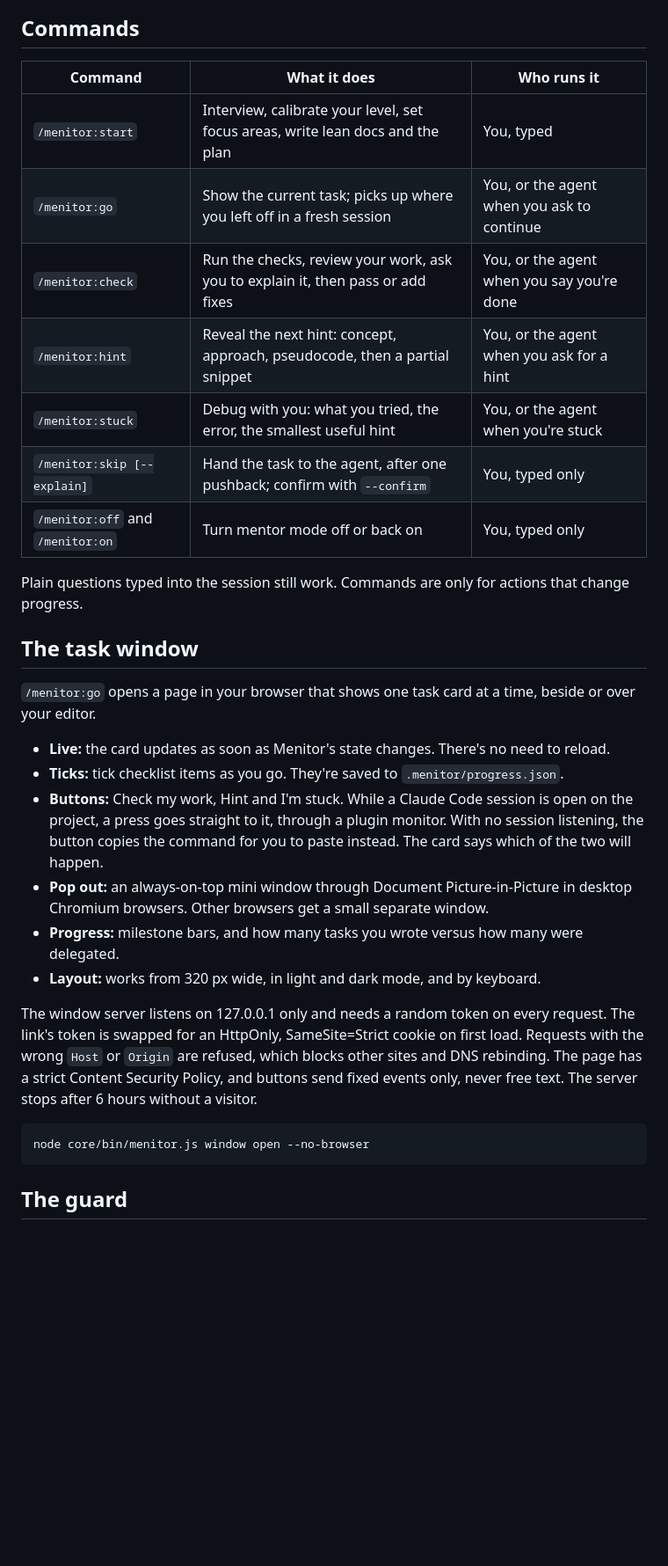
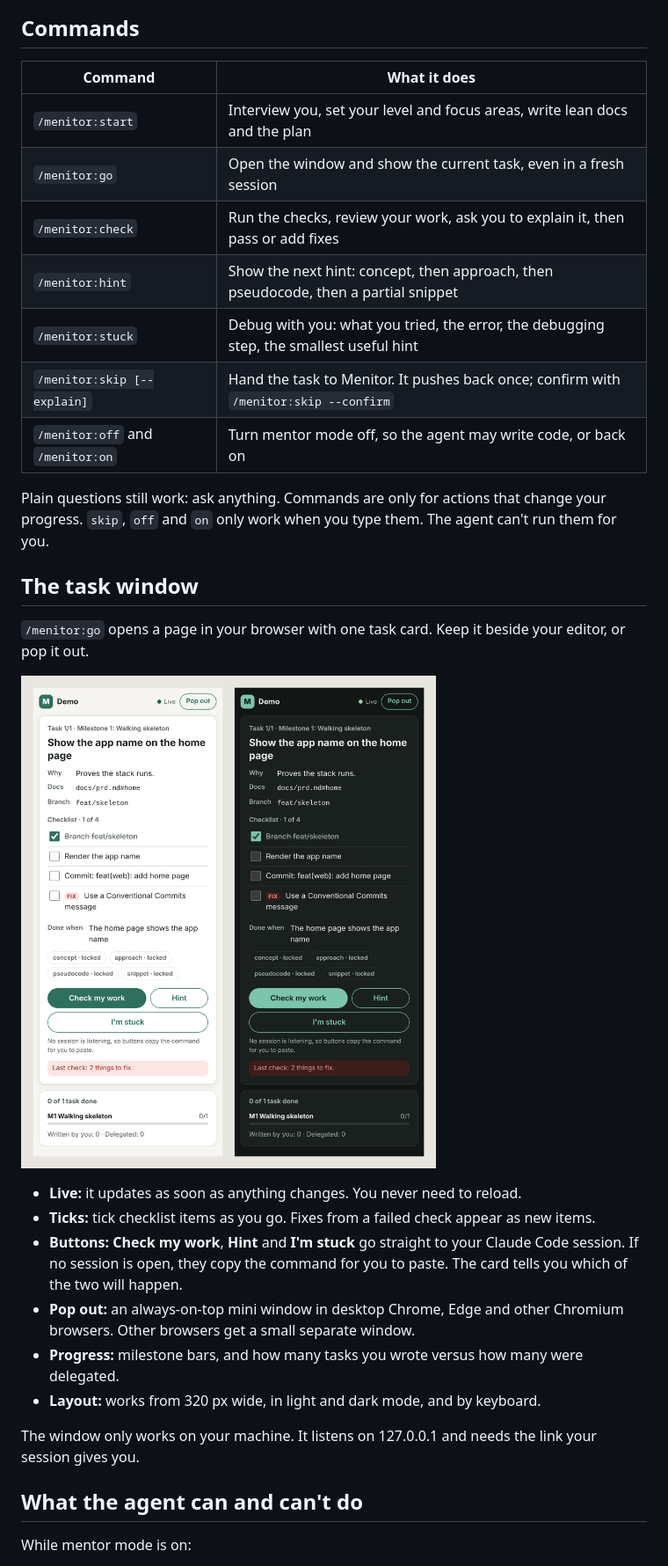
Before and after one commit to Issmuth/menitor, a Markdown page: README.md, the part around one of its changes. Shown at 88% size. Drawn GitHub-style; pictures changed too: docs/images/window.png (added); blank space fills up the shorter version.

````diff
--- a/README.md
+++ b/README.md
@@ -53,34 +65,34 @@ flowchart LR
 
 ## Commands
 
-| Command | What it does | Who runs it |
-| --- | --- | --- |
-| `/menitor:start` | Interview, calibrate your level, set focus areas, write lean docs and the plan | You, typed |
-| `/menitor:go` | Show the current task; picks up where you left off in a fresh session | You, or the agent when you ask to continue |
-| `/menitor:check` | Run the checks, review your work, ask you to explain it, then pass or add fixes | You, or the agent when you say you're done |
-| `/menitor:hint` | Reveal the next hint: concept, approach, pseudocode, then a partial snippet | You, or the agent when you ask for a hint |
-| `/menitor:stuck` | Debug with you: what you tried, the error, the smallest useful hint | You, or the agent when you're stuck |
-| `/menitor:skip [--explain]` | Hand the task to the agent, after one pushback; confirm with `--confirm` | You, typed only |
-| `/menitor:off` and `/menitor:on` | Turn mentor mode off or back on | You, typed only |
+| Command | What it does |
+| --- | --- |
+| `/menitor:start` | Interview you, set your level and focus areas, write lean docs and the plan |
+| `/menitor:go` | Open the window and show the current task, even in a fresh session |
+| `/menitor:check` | Run the checks, review your work, ask you to explain it, then pass or add fixes |
+| `/menitor:hint` | Show the next hint: concept, then approach, then pseudocode, then a partial snippet |
+| `/menitor:stuck` | Debug with you: what you tried, the error, the debugging step, the smallest useful hint |
+| `/menitor:skip [--explain]` | Hand the task to Menitor. It pushes back once; confirm with `/menitor:skip --confirm` |
+| `/menitor:off` and `/menitor:on` | Turn mentor mode off, so the agent may write code, or back on |
 
-Plain questions typed into the session still work. Commands are only for actions that change progress.
+Plain questions still work: ask anything. Commands are only for actions that change your progress. `skip`, `off` and `on` only work when you type them. The agent can't run them for you.
 
 ## The task window
 
-`/menitor:go` opens a page in your browser that shows one task card at a time, beside or over your editor.
+`/menitor:go` opens a page in your browser with one task card. Keep it beside your editor, or pop it out.
 
-- **Live:** the card updates as soon as Menitor's state changes. There's no need to reload.
-- **Ticks:** tick checklist items as you go. They're saved to `.menitor/progress.json`.
-- **Buttons:** Check my work, Hint and I'm stuck. While a Claude Code session is open on the project, a press goes straight to it, through a plugin monitor. With no session listening, the button copies the command for you to paste instead. The card says which of the two will happen.
-- **Pop out:** an always-on-top mini window through Document Picture-in-Picture in desktop Chromium browsers. Other browsers get a small separate window.
+![The task window, light and dark](docs/images/window.png)
+
+- **Live:** it updates as soon as anything changes. You never need to reload.
+- **Ticks:** tick checklist items as you go. Fixes from a failed check appear as new items.
+- **Buttons:** **Check my work**, **Hint** and **I'm stuck** go straight to your Claude Code session. If no session is open, they copy the command for you to paste. The card tells you which of the two will happen.
+- **Pop out:** an always-on-top mini window in desktop Chrome, Edge and other Chromium browsers. Other browsers get a small separate window.
 - **Progress:** milestone bars, and how many tasks you wrote versus how many were delegated.
 - **Layout:** works from 320 px wide, in light and dark mode, and by keyboard.
 
-The window server listens on 127.0.0.1 only and needs a random token on every request. The link's token is swapped for an HttpOnly, SameSite=Strict cookie on first load. Requests with the wrong `Host` or `Origin` are refused, which blocks other sites and DNS rebinding. The page has a strict Content Security Policy, and buttons send fixed events only, never free text. The server stops after 6 hours without a visitor.
+The window only works on your machine. It listens on 127.0.0.1 and needs the link your session gives you.
 
-```bash
-node core/bin/menitor.js window open --no-browser
-```
+## What the agent can and can't do
 
-## The guard
+While mentor mode is on:
 
````
Also changed, not shown: other parts of README.md (+104 -77 lines), CHANGELOG.md (added, +38 -0 lines), docs/adr/001-claude-code-plugin.md (added, +22 -0 lines), docs/adr/002-localhost-web-page.md (added, +23 -0 lines), docs/adr/003-commands-first.md (added, +22 -0 lines), docs/adr/004-no-postinstall.md (added, +21 -0 lines), docs/adr/005-agent-neutral-core.md (added, +21 -0 lines), docs/adr/006-pivot-in-v1-1.md (added, +16 -0 lines), docs/adr/007-primary-users.md (added, +16 -0 lines), docs/adr/008-zero-dependencies.md (added, +23 -0 lines), docs/adr/009-one-writer-per-file.md (added, +27 -0 lines), docs/adr/010-cli-enforces-the-pass-gate.md (added, +22 -0 lines), docs/adr/011-learner-only-commands.md (added, +23 -0 lines), docs/adr/012-window-security.md (added, +21 -0 lines), 3 more files, 1 other file.
